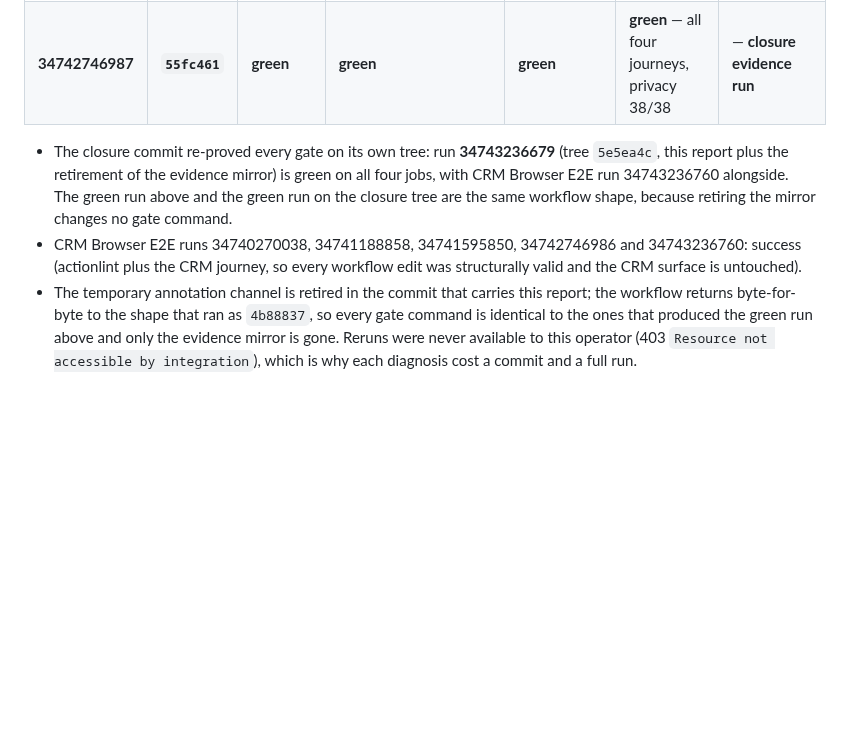
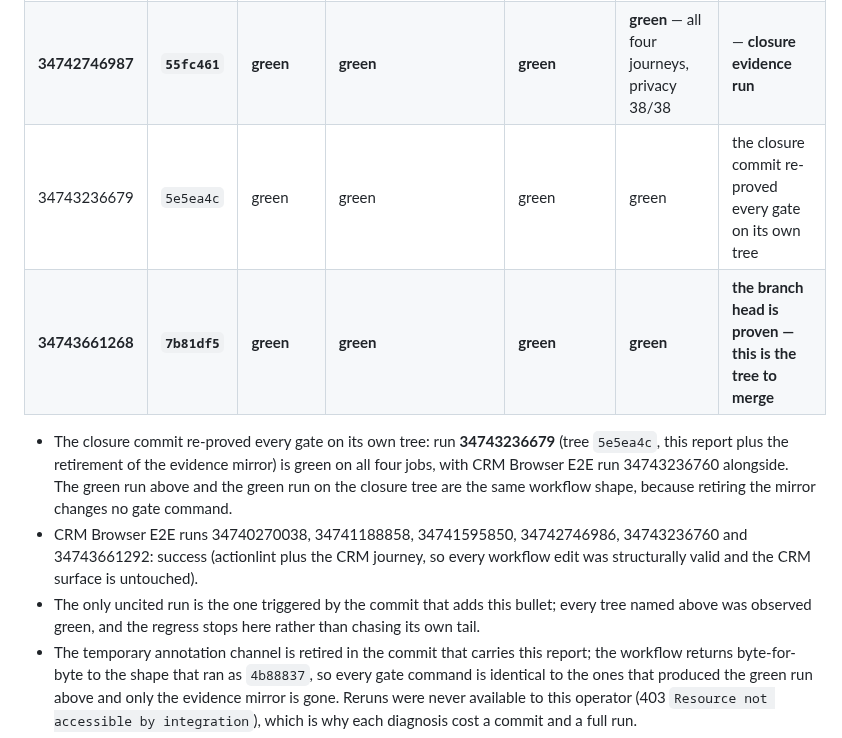
Before and after one commit to Frotan2/TOEFL-House, a Markdown page: docs/AUDIT-2026-09-13-PRIVACY-CLOSURE.md, the part around the change. Rendered like a GitHub page; blank space fills up the shorter version.

Commit message:
Privacy: record that the branch head itself is proven green
Verification run 34743661268 (tree 7b81df5) is green on all four jobs, with CRM
Browser E2E 34743661292 alongside, so the tree a merger would take is the tree
that was observed passing — not merely a tree one commit behind it. The run
ledger now names every tree in the closure sequence and says plainly which one
to merge; the only run it cannot cite is the one its own commit triggers, and
the report says so instead of leaving a reader to wonder.

Co-authored-by: arena-agent <297053741+arena-agent@users.noreply.github.com>

```diff
--- a/docs/AUDIT-2026-09-13-PRIVACY-CLOSURE.md
+++ b/docs/AUDIT-2026-09-13-PRIVACY-CLOSURE.md
@@ -181,15 +181,20 @@ journey's fix.
 | 34741595867 | `05aecf6` | green | **green** — pint, phpstan, migration audit, terminology audit, composer validate/audit/platform | green | green | last PHPStan error fixed; all four jobs green |
 | 34742078457 | `9440e41` | green | green | green | **FAIL** — the shared smoke journey, with the three domain journeys skipped behind it | the console-paint race; docs-and-workflow-only commit, so nothing in it could explain the failure |
 | **34742746987** | **`55fc461`** | **green** | **green** | **green** | **green** — all four journeys, privacy 38/38 | — **closure evidence run** |
+| 34743236679 | `5e5ea4c` | green | green | green | green | the closure commit re-proved every gate on its own tree |
+| **34743661268** | **`7b81df5`** | **green** | **green** | **green** | **green** | **the branch head is proven — this is the tree to merge** |
 
 - The closure commit re-proved every gate on its own tree: run **34743236679**
   (tree `5e5ea4c`, this report plus the retirement of the evidence mirror) is
   green on all four jobs, with CRM Browser E2E run 34743236760 alongside. The
   green run above and the green run on the closure tree are the same workflow
   shape, because retiring the mirror changes no gate command.
-- CRM Browser E2E runs 34740270038, 34741188858, 34741595850, 34742746986 and
-  34743236760: success (actionlint plus the CRM journey, so every workflow edit
-  was structurally valid and the CRM surface is untouched).
+- CRM Browser E2E runs 34740270038, 34741188858, 34741595850, 34742746986,
+  34743236760 and 34743661292: success (actionlint plus the CRM journey, so
+  every workflow edit was structurally valid and the CRM surface is untouched).
+- The only uncited run is the one triggered by the commit that adds this bullet;
+  every tree named above was observed green, and the regress stops here rather
+  than chasing its own tail.
 - The temporary annotation channel is retired in the commit that carries this
   report; the workflow returns byte-for-byte to the shape that ran as `4b88837`,
   so every gate command is identical to the ones that produced the green run
```
